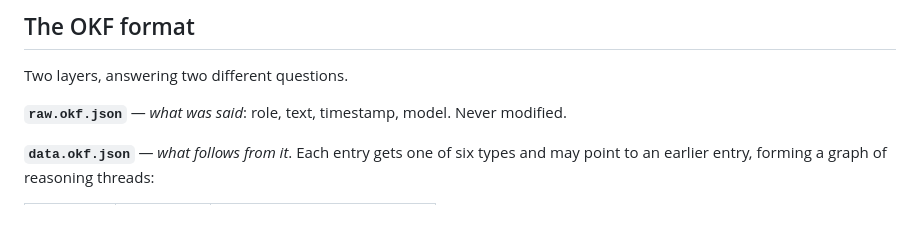
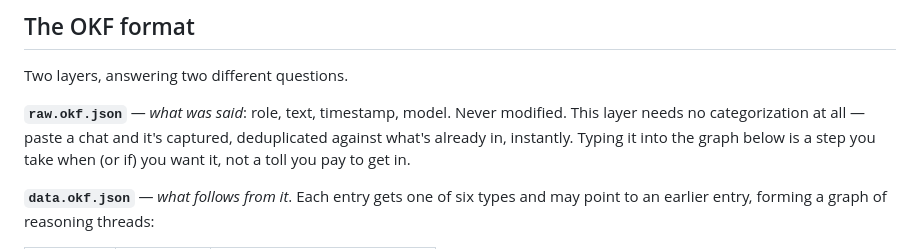
Before and after one commit to PromptPeter/journal, a Markdown page: README.md, the part around the change. Drawn GitHub-style; blank space fills up the shorter version.

Commit message:
README: klargestellt, dass raw.okf.json ohne jede Kategorisierung erfasst -- OKF-Typisierung ist optional und spaeter, kein Einstiegs-Zwang

```diff
--- a/README.md
+++ b/README.md
@@ -56,7 +56,10 @@ how that structure turns into decisions you can code against.
 
 Two layers, answering two different questions.
 
-**`raw.okf.json`** — *what was said*: role, text, timestamp, model. Never modified.
+**`raw.okf.json`** — *what was said*: role, text, timestamp, model. Never modified. This
+layer needs no categorization at all — paste a chat and it's captured, deduplicated
+against what's already in, instantly. Typing it into the graph below is a step you take
+when (or if) you want it, not a toll you pay to get in.
 
 **`data.okf.json`** — *what follows from it*. Each entry gets one of six types and may
 point to an earlier entry, forming a graph of reasoning threads:
```
